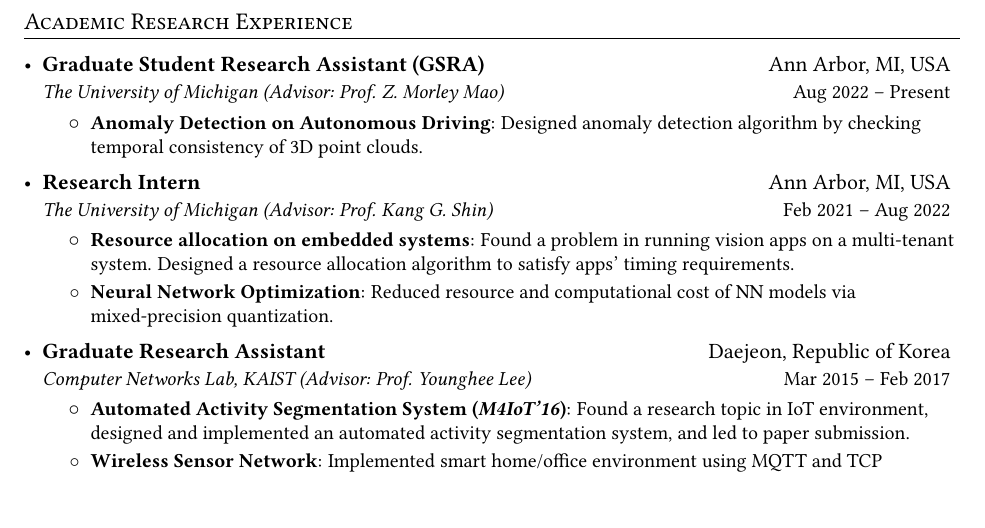
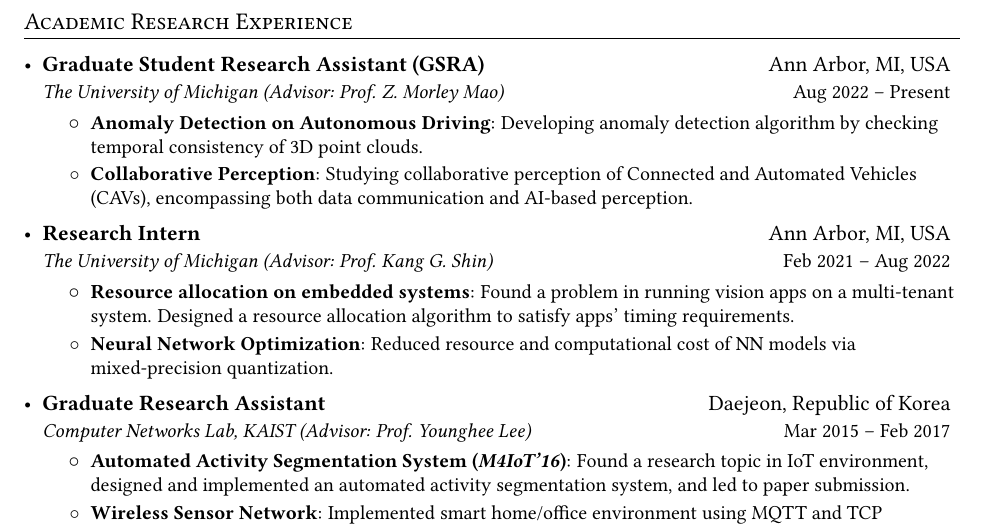
Before and after one commit to MinkyoungCho/minkyoungcho.github.io, a LaTeX CV (cv/cv_mkcho.tex): part of page 2 of 3, cut so that both start at the same text. Compiled offline with pdfLaTeX.

Commit message:
rebuilding site Wed Nov 23 17:29:58 EST 2022

```diff
--- a/cv/cv_mkcho.tex
+++ b/cv/cv_mkcho.tex
@@ -169,7 +169,8 @@
     {Graduate Student Research Assistant (GSRA)}{Ann Arbor, MI, USA}
     {The University of Michigan (Advisor: Prof. Z. Morley Mao)}{Aug 2022 -- Present}
     \resumeItemListStart
-      \resumeItem{Anomaly Detection on Autonomous Driving}{Designed anomaly detection algorithm by checking temporal consistency of 3D point clouds.}
+      \resumeItem{Anomaly Detection on Autonomous Driving}{Developing anomaly detection algorithm by checking temporal consistency of 3D point clouds.}
+      \resumeItem{Collaborative Perception}{Studying collaborative perception of Connected and Automated Vehicles (CAVs), encompassing both data communication and AI-based perception.}
     \resumeItemListEnd
     \resumeSubheading
       {Research Intern}{Ann Arbor, MI, USA}
```
Also changed, not shown: cv/cv_mkcho.pdf.
